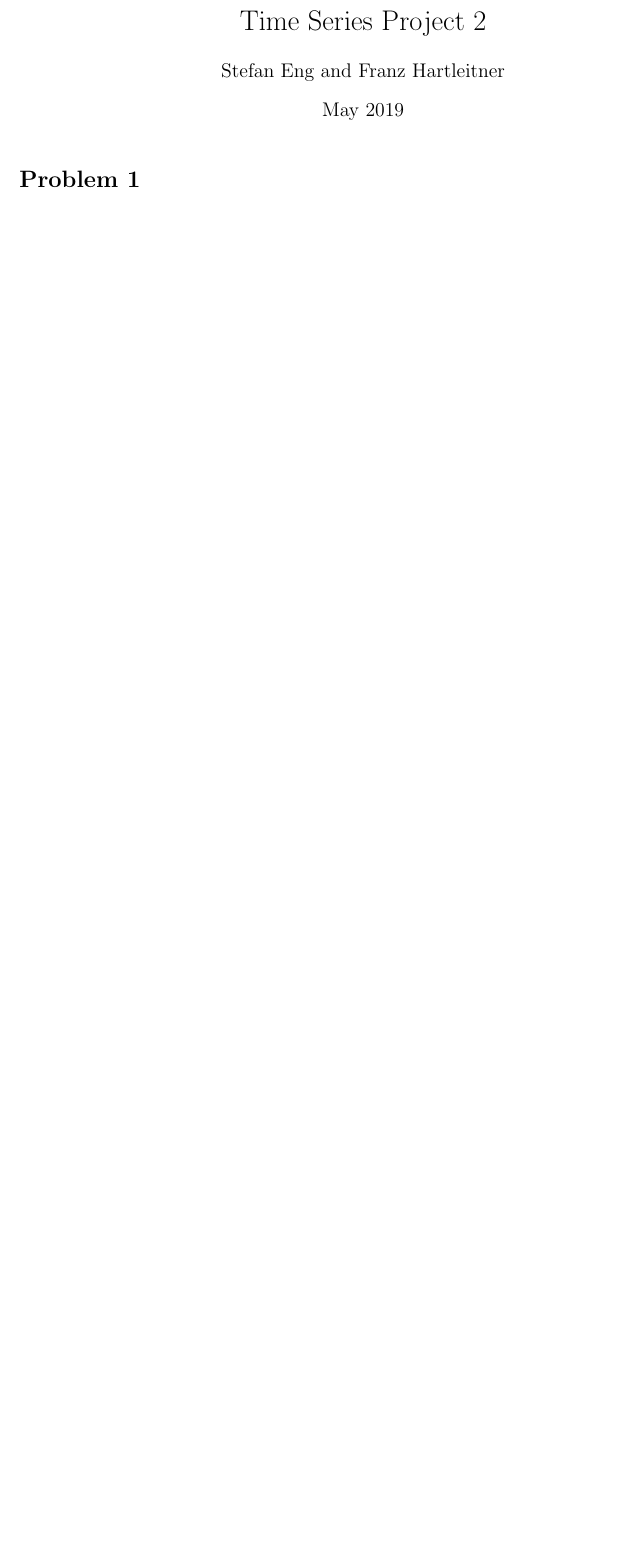
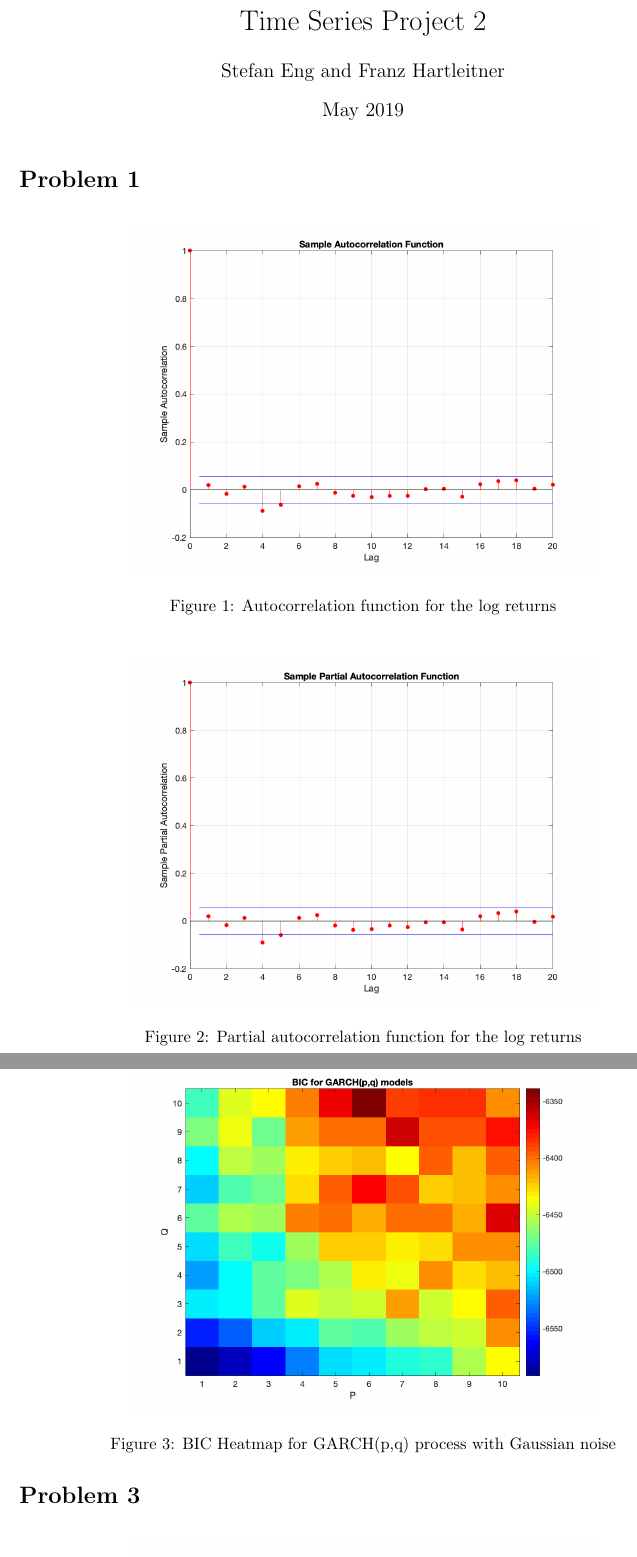
Before and after one commit to stefaneng/Time-Series-Project-2, a LaTeX document (main.tex): part of the page before the commit and two parts of pages 1 and 2 of 3 after it, the two joined at a grey line, cut so that both start at the same text, the shorter picture padded with empty space. Compiled offline with pdfLaTeX.

Commit message:
Add plots and sections to tex

```diff
--- a/main.tex
+++ b/main.tex
@@ -29,3 +29,27 @@ top=1in
 
 \section*{Problem 1}
 
+\begin{figure}[H]
+\includegraphics[width=10cm]{plots/acf_log_rtns.png}
+\centering
+\caption{Autocorrelation function for the log returns}
+\label{fig:acf_log_rtns}
+\end{figure}
+
+\begin{figure}[H]
+\includegraphics[width=10cm]{plots/pacf_log_rtns.png}
+\centering
+\caption{Partial autocorrelation function for the log returns}
+\label{fig:pacf_log_rtns}
+\end{figure}
+
+\section*{Problem 2}
+
+\begin{figure}[H]
+\includegraphics[width=10cm]{plots/bic_heatmap_norm.png}
+\centering
+\caption{BIC Heatmap for GARCH(p,q) process with Gaussian noise}
+\label{fig:bic_heatmap_norm}
+\end{figure}
+
+\section*{Problem 3}
```
Also changed, not shown: plots/acf_log_rtns.png (added), plots/bic_heatmap_norm.png (added), plots/bic_heatmap_t.png (added), plots/pacf_log_rtns.png (added), plots/residual_plots_norm.png (added), plots/residual_plots_t.png (added), main.tex (24 more changed lines), 1 other file.
